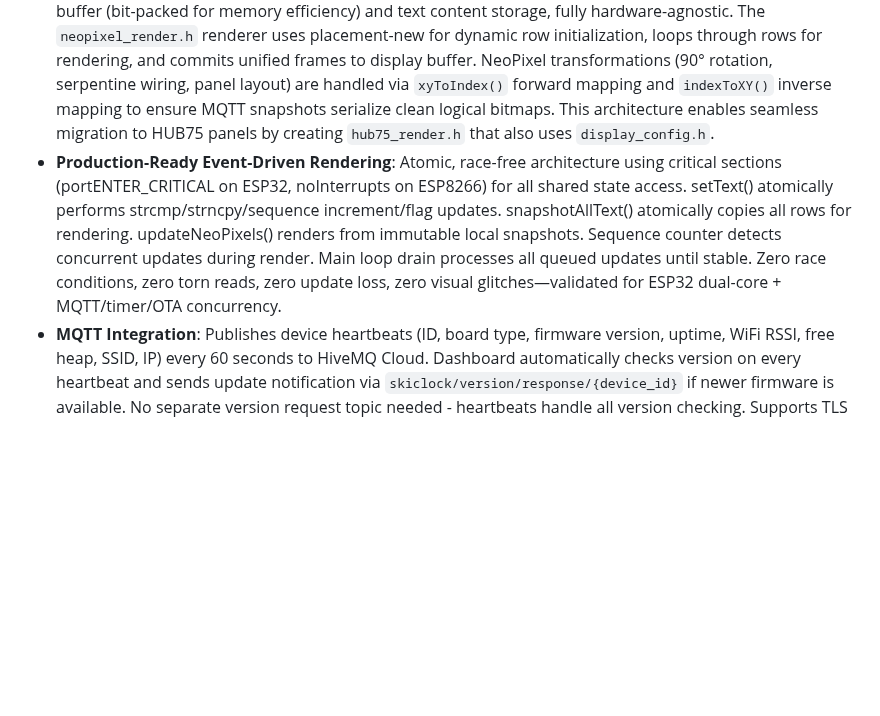
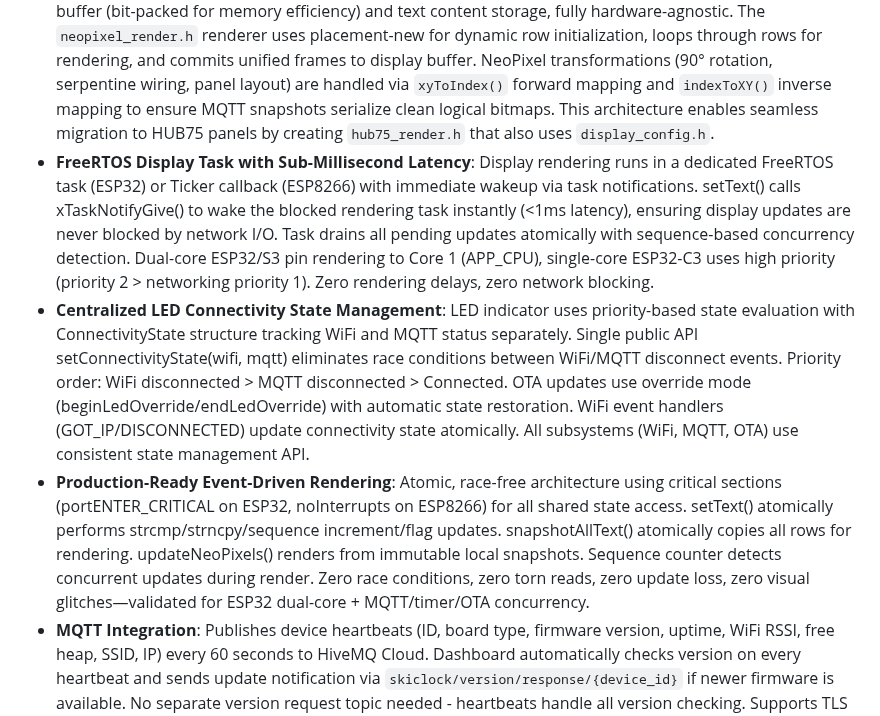
Before and after one commit to skalpt/ski-clock-neo, a Markdown page: replit.md, the part around the change. GitHub-like rendering; blank space fills up the shorter version.

Commit message:
Improve display rendering and LED indicator functionality
Update documentation to reflect changes in display rendering task management and LED connectivity state management.

Replit-Commit-Author: Agent
Replit-Commit-Session-Id: 417133d8-1985-4928-8e03-c01a325d29da
Replit-Commit-Checkpoint-Type: full_checkpoint
Replit-Commit-Event-Id: 57a7525b-447d-47de-8711-64df88d2fd67
Replit-Commit-Screenshot-Url: https://storage.googleapis.com/screenshot-production-us-central1/a117656b-3bae-4d6d-926c-af8f81648c5d/417133d8-1985-4928-8e03-c01a325d29da/n4oznxf

```diff
--- a/replit.md
+++ b/replit.md
@@ -15,7 +15,9 @@ The project comprises two main components:
 **1. Firmware (Embedded C++ for ESP32/ESP8266):**
 *   **Features**: Drives 16x16 NeoPixel matrices with a custom 5x7 pixel font, supports multi-panel setups, includes a freeze-proof LED status indicator using hardware interrupt timers, and manages WiFi via `AutoConnect` (multi-network, captive portal, background reconnection). Secure non-blocking OTA updates are handled via a custom server with API key authentication and HTTPS. NeoPixel updates utilize FreeRTOS tasks on ESP32 for smooth rendering.
 *   **Modular Display Architecture**: Hardware configuration centralized in `display_config.h` (single source of truth for DISPLAY_ROWS, panel dimensions, buffer size). Generic `display.{h,cpp}` library manages display buffer (bit-packed for memory efficiency) and text content storage, fully hardware-agnostic. The `neopixel_render.h` renderer uses placement-new for dynamic row initialization, loops through rows for rendering, and commits unified frames to display buffer. NeoPixel transformations (90° rotation, serpentine wiring, panel layout) are handled via `xyToIndex()` forward mapping and `indexToXY()` inverse mapping to ensure MQTT snapshots serialize clean logical bitmaps. This architecture enables seamless migration to HUB75 panels by creating `hub75_render.h` that also uses `display_config.h`.
-*   **Production-Ready Event-Driven Rendering**: Atomic, race-free architecture using critical sections (portENTER_CRITICAL on ESP32, noInterrupts on ESP8266) for all shared state access. setText() atomically performs strcmp/strncpy/sequence increment/flag updates. snapshotAllText() atomically copies all rows for rendering. updateNeoPixels() renders from immutable local snapshots. Sequence counter detects concurrent updates during render. Main loop drain processes all queued updates until stable. Zero race conditions, zero torn reads, zero update loss, zero visual glitches—validated for ESP32 dual-core + MQTT/timer/OTA concurrency.
+*   **FreeRTOS Display Task with Sub-Millisecond Latency**: Display rendering runs in a dedicated FreeRTOS task (ESP32) or Ticker callback (ESP8266) with immediate wakeup via task notifications. setText() calls xTaskNotifyGive() to wake the blocked rendering task instantly (<1ms latency), ensuring display updates are never blocked by network I/O. Task drains all pending updates atomically with sequence-based concurrency detection. Dual-core ESP32/S3 pin rendering to Core 1 (APP_CPU), single-core ESP32-C3 uses high priority (priority 2 > networking priority 1). Zero rendering delays, zero network blocking.
+*   **Centralized LED Connectivity State Management**: LED indicator uses priority-based state evaluation with ConnectivityState structure tracking WiFi and MQTT status separately. Single public API setConnectivityState(wifi, mqtt) eliminates race conditions between WiFi/MQTT disconnect events. Priority order: WiFi disconnected > MQTT disconnected > Connected. OTA updates use override mode (beginLedOverride/endLedOverride) with automatic state restoration. WiFi event handlers (GOT_IP/DISCONNECTED) update connectivity state atomically. All subsystems (WiFi, MQTT, OTA) use consistent state management API.
+*   **Production-Ready Event-Driven Rendering**: Atomic, race-free architecture using critical sections (portENTER_CRITICAL on ESP32, noInterrupts on ESP8266) for all shared state access. setText() atomically performs strcmp/strncpy/sequence increment/flag updates. snapshotAllText() atomically copies all rows for rendering. updateNeoPixels() renders from immutable local snapshots. Sequence counter detects concurrent updates during render. Zero race conditions, zero torn reads, zero update loss, zero visual glitches—validated for ESP32 dual-core + MQTT/timer/OTA concurrency.
 *   **MQTT Integration**: Publishes device heartbeats (ID, board type, firmware version, uptime, WiFi RSSI, free heap, SSID, IP) every 60 seconds to HiveMQ Cloud. Dashboard automatically checks version on every heartbeat and sends update notification via `skiclock/version/response/{device_id}` if newer firmware is available. No separate version request topic needed - heartbeats handle all version checking. Supports TLS encryption without certificate validation. MQTT buffer increased to 2048 bytes to support display snapshots. JSON parsing handles both standard (with spaces) and compact (without spaces) formats for maximum compatibility.
 *   **Display Snapshot System**: Publishes hourly snapshots of display state to `skiclock/display/snapshot/{device_id}` with base64-encoded bit-packed pixel data, panel dimensions (rows/cols), resolution (width/height), and row text JSON array (all display row strings with proper JSON escaping). Supports on-demand snapshots via `snapshot` MQTT command for real-time troubleshooting. The snapshot buffer is created on-demand only when needed (via `createSnapshotBuffer()`) to avoid CPU waste every frame. The buffer contains a clean logical bitmap created by reverse-transforming NeoPixel strip indices using the fixed `indexToXY()` function, which properly reverses both the 90° clockwise rotation and horizontal flip transformations (per-panel) to ensure dashboard visualization matches physical display orientation. Transform math: forward applies tX = PANEL_HEIGHT - 1 - localY and tY = PANEL_WIDTH - 1 - localX; reverse applies localX = PANEL_WIDTH - 1 - tY and localY = PANEL_HEIGHT - 1 - tX.
 *   **MQTT Command Handling**: Subscribes to device-specific topics for remote management, supporting `rollback` (via dual OTA partition switching on ESP32, re-download on ESP8266), `restart`, and `snapshot` commands.
```
